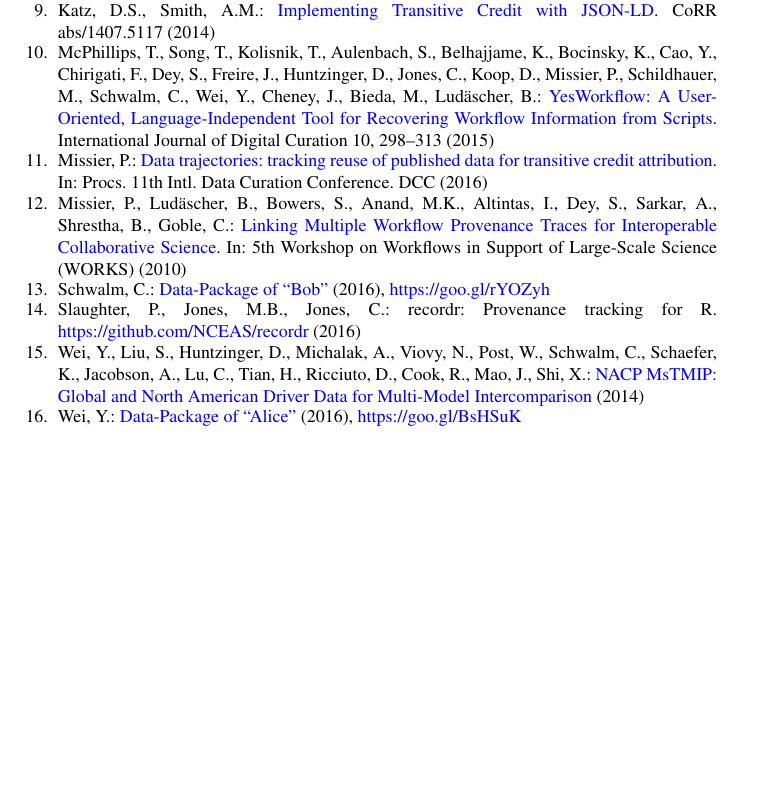
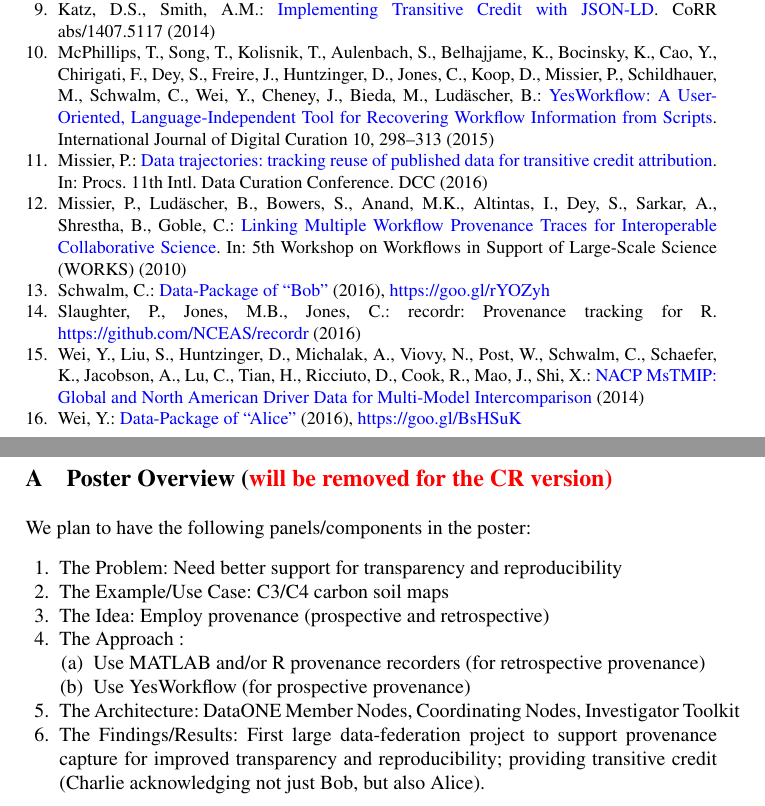
Before and after one commit to DataONEorg/provweek2016-demo, a LaTeX thesis (dataone-demo-latex-version/dataone-prov-demo-short.tex): part of page 4 of 4 before the commit and two parts of pages 4 and 5 of 5 after it, the two joined at a grey line, cut so that both start at the same text, the shorter picture padded with empty space. Compiled offline with pdfLaTeX.

Commit message:
added poster outline as appendix

```diff
--- a/dataone-demo-latex-version/dataone-prov-demo-short.tex
+++ b/dataone-demo-latex-version/dataone-prov-demo-short.tex
@@ -32,6 +32,7 @@
 \usepackage[font=footnotesize, belowskip=-20pt, aboveskip=1pt ]{caption}
 \usepackage{times}
 
+\usepackage{color}
 
 
 
@@ -180,4 +181,26 @@
 \bibliographystyle{splncs03}
 %\end{small}
 
+\begin{appendix}
+  \section{Poster Overview (\textcolor{red}{will be removed for the CR version)}}
+
+
+We plan to have the following panels/components in the poster:
+\begin{enumerate}
+\item The Problem: Need better support for transparency and reproducibility
+\item The Example/Use Case: C3/C4 carbon soil maps
+\item The Idea: Employ provenance (prospective and retrospective)
+\item The Approach :
+  \begin{enumerate}
+  \item Use MATLAB and/or R provenance recorders (for retrospective provenance)
+  \item Use YesWorkflow (for prospective provenance)
+\end{enumerate}
+\item The Architecture: DataONE Member Nodes, Coordinating Nodes, Investigator Toolkit
+\item The Findings/Results: First large data-federation project to support provenance capture for improved transparency and reproducibility; providing transitive credit (Charlie acknowledging not just Bob, but also Alice).
+\end{enumerate}
+
+
+\end{appendix}
+
+
 \end{document}
```
